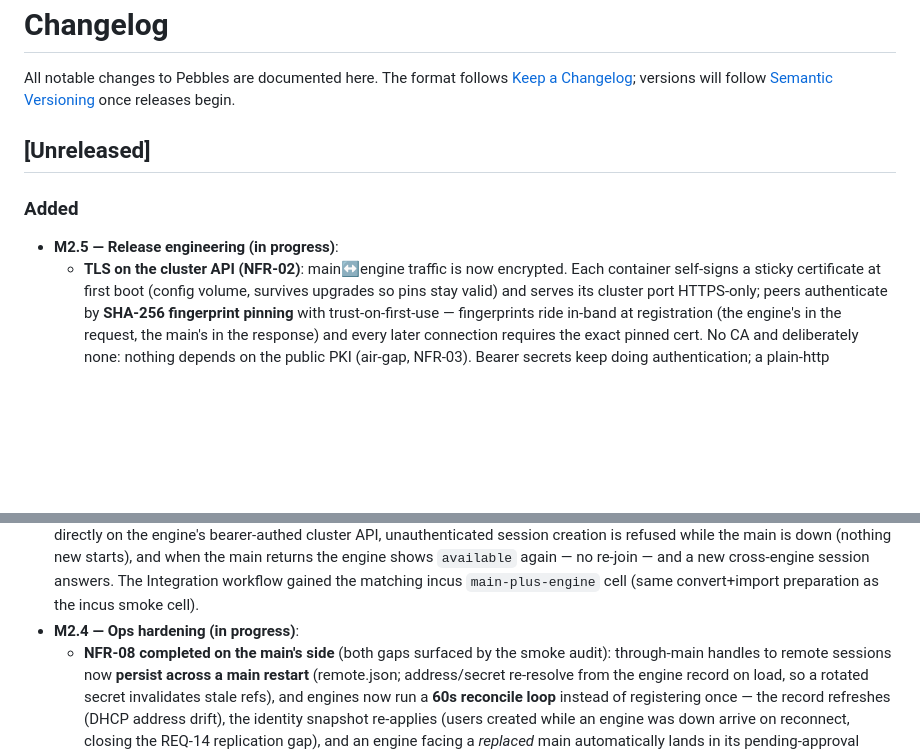
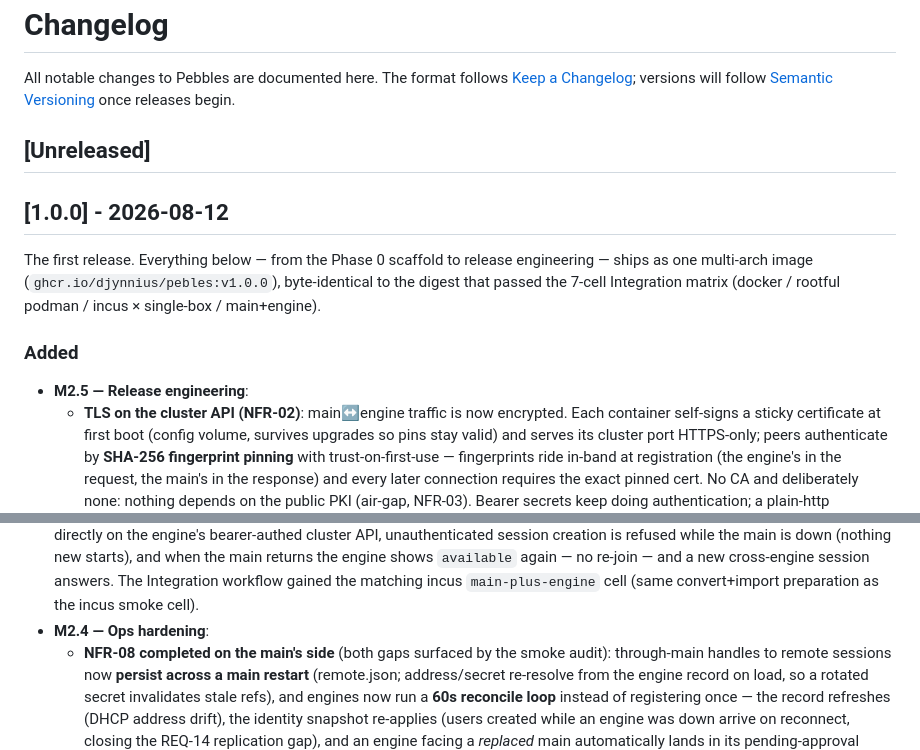
Before and after one commit to djynnius/pebles, a Markdown page: CHANGELOG.md, 2 parts joined by grey strips. Drawn GitHub-style; blank space fills up the shorter version.

Commit message:
Cut the changelog: 1.0.0 — 2026-08-12

```diff
--- a/CHANGELOG.md
+++ b/CHANGELOG.md
@@ -6,8 +6,15 @@ All notable changes to Pebbles are documented here. The format follows
 
 ## [Unreleased]
 
+## [1.0.0] - 2026-08-12
+
+The first release. Everything below — from the Phase 0 scaffold to release
+engineering — ships as one multi-arch image (`ghcr.io/djynnius/pebles:v1.0.0`),
+byte-identical to the digest that passed the 7-cell Integration matrix
+(docker / rootful podman / incus × single-box / main+engine).
+
 ### Added
-- **M2.5 — Release engineering (in progress)**:
+- **M2.5 — Release engineering**:
   - **TLS on the cluster API (NFR-02)**: main↔engine traffic is now encrypted.
     Each container self-signs a sticky certificate at first boot (config
     volume, survives upgrades so pins stay valid) and serves its cluster port
@@ -71,7 +78,7 @@ All notable changes to Pebbles are documented here. The format follows
   `available` again — no re-join — and a new cross-engine session answers.
   The Integration workflow gained the matching incus `main-plus-engine` cell
   (same convert+import preparation as the incus smoke cell).
-- **M2.4 — Ops hardening (in progress)**:
+- **M2.4 — Ops hardening**:
   - **NFR-08 completed on the main's side** (both gaps surfaced by the smoke
     audit): through-main handles to remote sessions now **persist across a
     main restart** (remote.json; address/secret re-resolve from the engine
```
